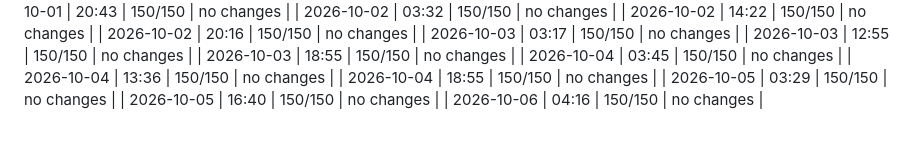
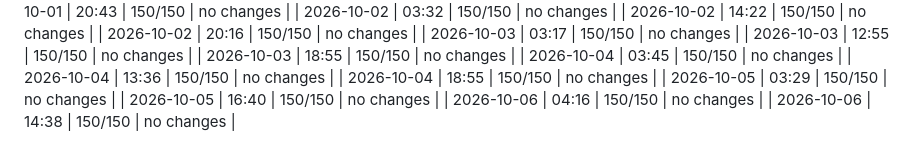
Before and after one commit to dweng0/dwengochart-renderer, a Markdown page: JOURNAL_INDEX.md, the part around the change. Drawn GitHub-style.

Commit message:
2026-10-06 14:38: update journal index

```diff
--- a/JOURNAL_INDEX.md
+++ b/JOURNAL_INDEX.md
@@ -577,3 +577,4 @@
 | 2026-10-05 | 03:29 | 150/150 | no changes |
 | 2026-10-05 | 16:40 | 150/150 | no changes |
 | 2026-10-06 | 04:16 | 150/150 | no changes |
+| 2026-10-06 | 14:38 | 150/150 | no changes |
```
